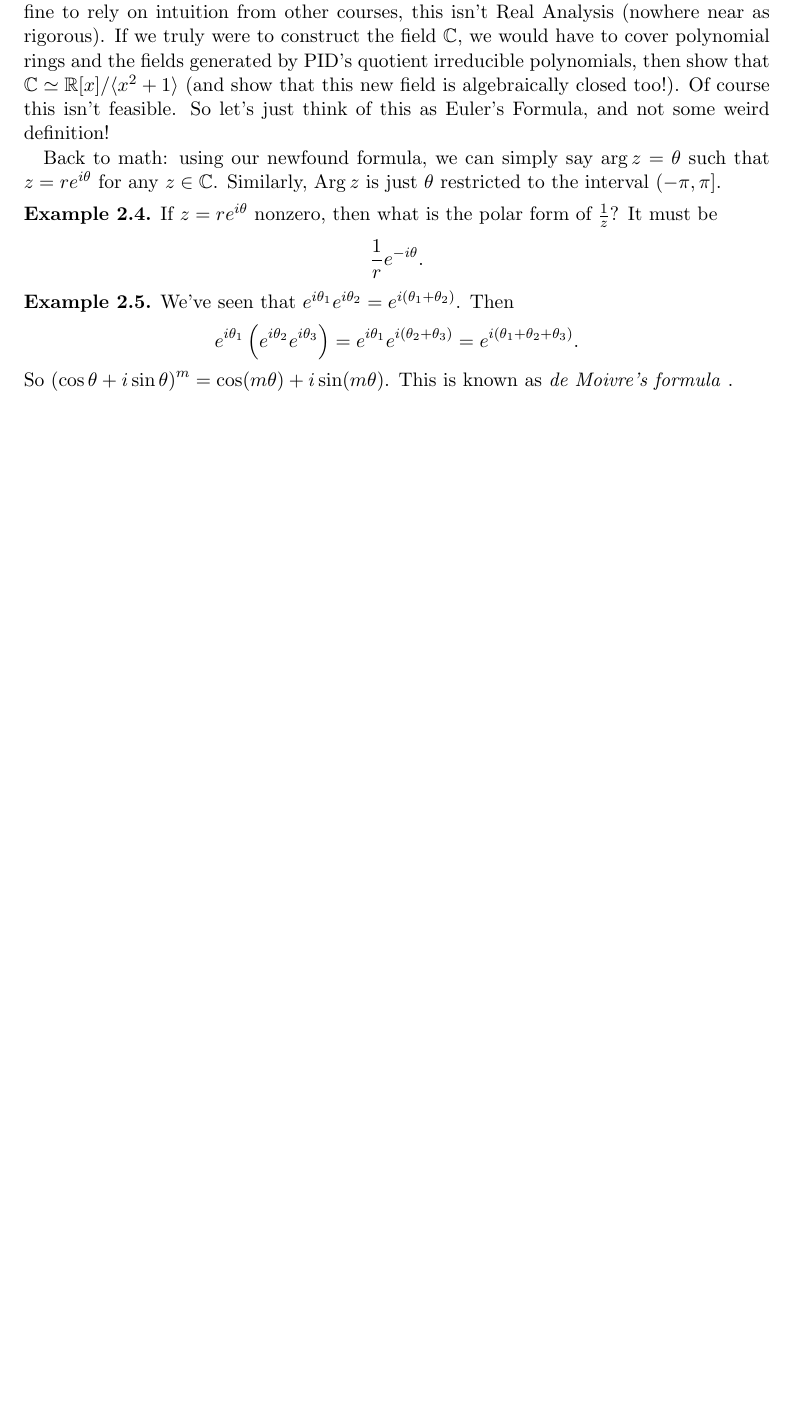
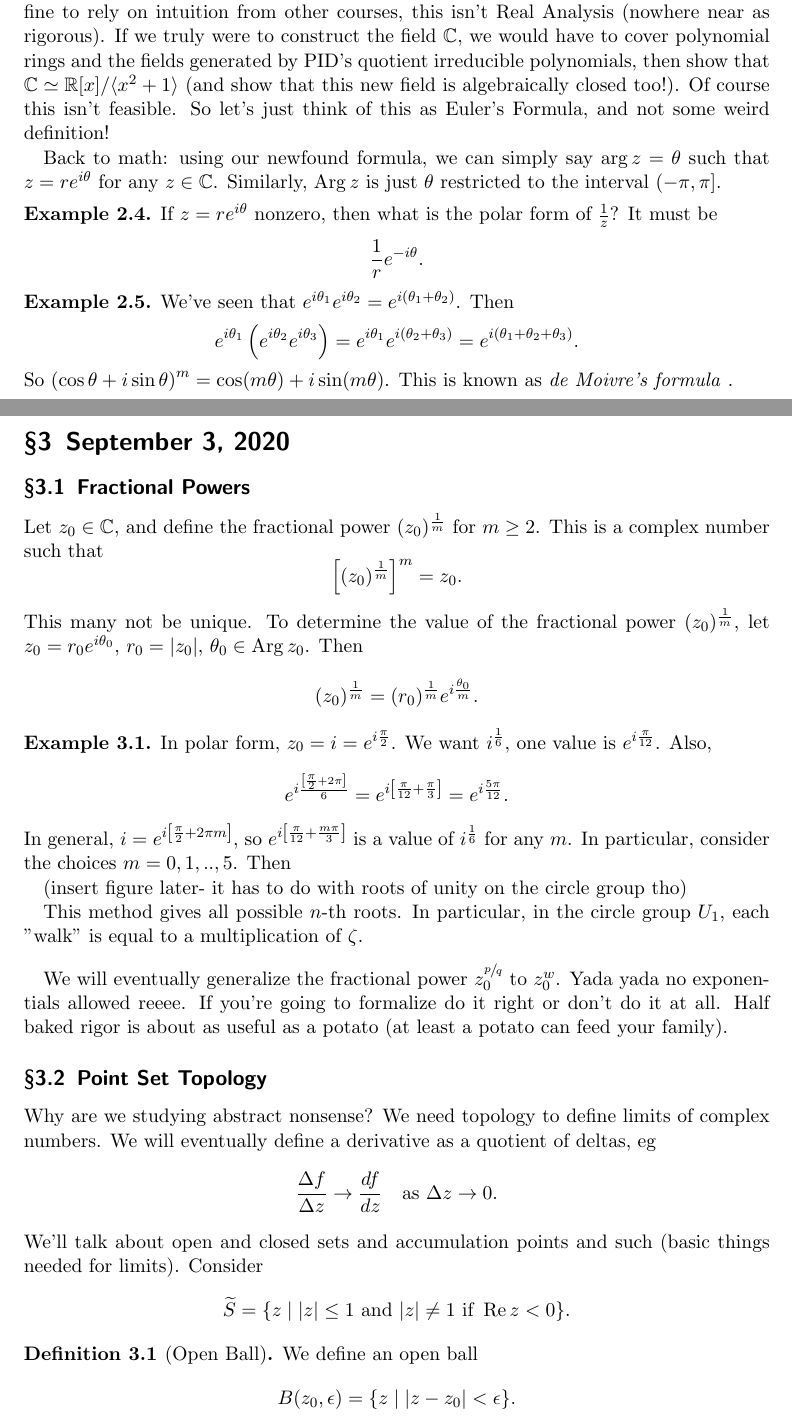
Before and after one commit to simonxiang1/math_notes, a LaTeX document (freshman_year/complex_analysis/master_notes.tex, which reads freshman_year/complex_analysis/lec_3.tex): part of page 5 of 5 before the commit and two parts of pages 5 and 6 of 8 after it, the two joined at a grey line, cut so that both start at the same text, the shorter picture padded with empty space. The pictures show the PDF file freshman_year/complex_analysis/master_notes.pdf that the author committed with the source.

Commit message:
complex lecture 3

```diff
--- /dev/null
+++ b/freshman_year/complex_analysis/lec_3.tex
@@ -0,0 +1,51 @@
+\section{September 3, 2020}
+\subsection{Fractional Powers}
+Let $z_0\in \C$, and define the fractional power $(z_0)^{\frac{1}{m}}$ for $m\geq 2$. This is a complex number such that
+\[
+    \left[ (z_0)^{\frac{1}{m}} \right]^{m}=z_0.
+\]
+This many not be unique. To determine the value of the fractional power $(z_0)^{\frac{1}{m}}$, let $z_0=r_0e^{i\theta_0}, \, r_0=|z_0|, \, \theta_0\in \operatorname{Arg} z_0$. Then \[
+    (z_0)^{\frac{1}{m}}=(r_0)^{\frac{1}{m}}e^{i\frac{\theta_0}{m}}.
+\]
+\begin{example}
+   In polar form, $z_0=i=e^{i \frac{\pi}{2}}$. We want $i^{\frac{1}{6}},$ one value is $e^{i \frac{\pi}{12}}$. Also,
+   \[
+   e^{i \frac{\left[ \frac{\pi}{2}+2\pi \right] }{6}}=e^{i\left[ \frac{\pi}{12}+\frac{\pi}{3} \right] }=e^{i \frac{5\pi}{12}}.
+   \]
+   In general, $i=e^{i \left[ \frac{\pi}{2}+2\pi m\right] }$, so $e^{i \left[ \frac{\pi}{12}+ \frac{m\pi}{3} \right] }$ is a value of $i^{\frac{1}{6}}$ for any $m$. In particular, consider the choices $m=0,1,..,5$. Then
+
+   (insert figure later- it has to do with roots of unity on the circle group tho)
+
+   This method gives all possible $n$-th roots. In particular, in the circle group $U_1$, each "walk" is equal to a multiplication of $\zeta$.
+\end{example}
+We will eventually generalize the fractional power $z_0^{\sfrac{p}{q}}$ to $z_0^{w}$. Yada yada no exponentials allowed reeee. If you're going to formalize do it right or don't do it at all. Half baked rigor is about as useful as a potato (at least a potato can feed your family).
+
+\subsection{Point Set Topology}
+Why are we studying abstract nonsense? We need topology to define limits of complex numbers. We will eventually define a derivative as a quotient of deltas, eg \[
+    \frac{\Delta f}{\Delta z} \to \frac{df}{dz} \quad \text{as} \ \Delta z \to 0.
+\]
+We'll talk about open and closed sets and accumulation points and such (basic things needed for limits). Consider \[
+    \widetilde{S}= \{z  \mid |z| \leq 1 \ \text{and} \ |z| \neq 1 \ \text{if} \ \operatorname{Re} z < 0\}.
+\]
+\begin{definition}[Open Ball]
+    We define an open ball \[
+        B(z_0, \epsilon) = \{z \mid |z-z_0|<\epsilon\}.
+    \]
+\end{definition}
+
+\subsection{Interior, Closure, Boundary}
+\begin{definition}[Interior Point]
+    We have an \emph{interior point} a point in a set such that there exists an open ball centered at the point entirely contained in the set. We define the set of all interior points of a set $X$ as $\operatorname{Int}(X)$.
+\end{definition}
+    Note that $\operatorname{Int}(S)= \{z  \mid |z|<1.\} $
+\begin{definition}[Exterior Point]
+    A point $z_0$ is an exterior point of $S$ if there exists a ball  \[
+        B(z_0, \epsilon) \subseteq S^{c},
+    \]
+    ie, $z_0\in \operatorname{Int}(S^{c}).$
+\end{definition}
+\begin{definition}[Boundary Point]
+    A point $z_0$ is a boundary point of $S$ if for ball $B(z_0,\epsilon)$ centered at $z_0$, $B(z_0,\epsilon)\cap S \neq \O$ and $B(z_0,\epsilon)\cap S^{c} \neq \O$. We define the \emph{boundary} of a set $S$ as the set of all boundary points, denoted $\partial S$.
+\end{definition}
+Basic things: points can't be both in the interior and exterior, boundary and interior, etc etc.
+\begin{theorem}
@@ -0,0 +55,18 @@
+\begin{example}
+    $\partial \widetilde{S} = \{z  \mid  |z|=1\} $.
+\end{example}
+\begin{example}
+    We have the unit circle $S = \{z  \mid  |z|=1\} \cup zi$ (where $zi$ is a point). $S^{\circ}=\O$, $zi \in \partial S$, any point on the rim  $\in \partial S$, so $\partial S = S$. By our previous theorem, $(S^{c})^{\circ}=S^{c}.$ (Who even studies the exterior of a set??)
+\end{example}
+
+\subsection{Open and Closed Sets}
+From now on a set refers to a subset of $\C$.
+\begin{definition}[Open Sets]
+    A set is open if it contains none of its boundary. Alternatively, a set is open iff  $S=S^{\circ}$.
+\end{definition}
+\begin{example}
+    $\C$ is open (and closed)! Furthermore, $\partial \C=\O$ (which is an alternate condition for a set to be clopen). Note that $\O$ is also both open and closed, since $\partial \O = \O$. This also makes sense if we look at it from the interior perspective (no interior points in $\O$, every point has an open ball in $\C$).
+\end{example}
+\begin{definition}[Closed Sets]
+    A set is closed if it contains all of its boundary. (What do you mean not the complement of open???)
+\end{definition}
@@ -0,0 +76,9 @@
+\begin{proof}
+    Immediate. In general topology, we define open sets this way.
+\end{proof}
+\begin{example}
+    Like I said earlier, both $\C$ and $\O$ are closed. In general topology, we define both $S, \O \in \tau$, since they're complements of course they're both open and closed. Exercise: prove that no other sets are both open and closed.
+\end{example}
+\begin{definition}[Closure]
+    The closure $\bar{S}$ of $S$ is the union \[
+    S \cup \partial S.
@@ -0,0 +96,4 @@
+\end{definition}
+Every path-connected set is connected (can be written as the union of two disjoint sets). Something about polygonal paths?? Dr.\ Radin is right, this is most definitely not standard. Is this what physicists do to topology?
+
+Now he's talking about the Topologist's sine curve (the classic counterexample). This is a counterexample to the (false) idea that connected implies path-connected  by exhibiting a set that is connected but not path-connected (but we haven't even talked about the standard definition of connectedness yet!).
```
Also changed, not shown: freshman_year/abstract_algebra/lec_4.tex (+2 -2 lines), freshman_year/complex_analysis/master_notes.tex (+1 -0 lines), freshman_year/abstract_algebra/master_notes.pdf, freshman_year/algebraic_topology/master_homework.pdf, freshman_year/complex_analysis/master_notes.pdf, freshman_year/complex_analysis/lec_3.tex (17 more changed lines).
